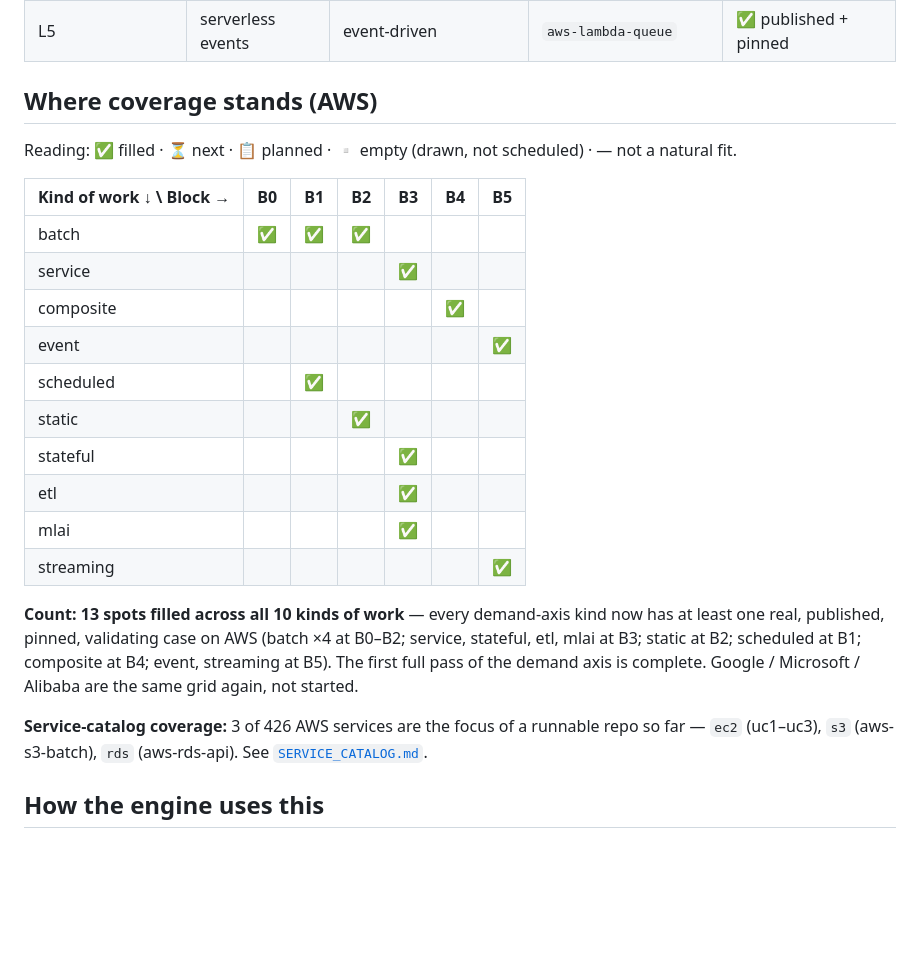
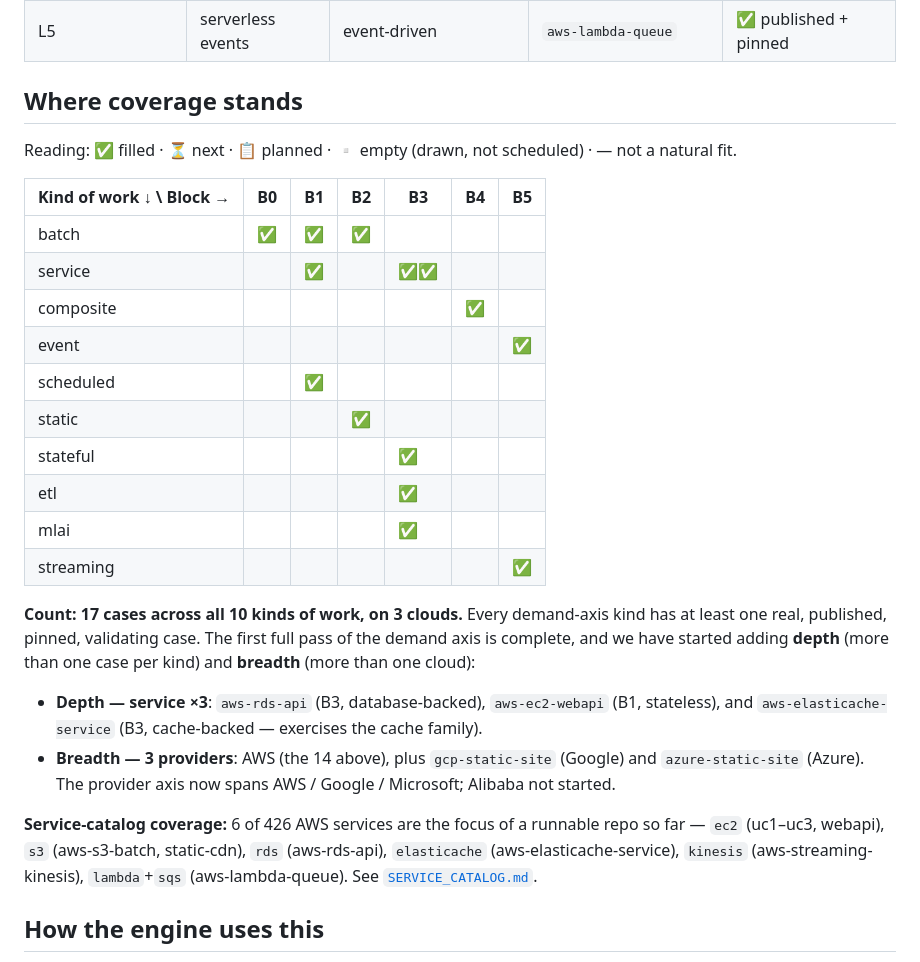
Before and after one commit to oodunsi1/cloudbench, a Markdown page: benchmark/MAP.md, the part around the change. GitHub-like rendering; blank space fills up the shorter version.

Commit message:
docs: refresh MAP coverage — 17 cases across 3 clouds, depth on service
The coverage section was stale at 13 AWS-only cases. Update it to the current corpus: 17 cases, all 10
work-kinds covered, now with depth (service x3: rds-api, ec2-webapi, elasticache-service) and breadth
(3 providers: AWS + gcp-static-site + azure-static-site). Service-catalog focus 3 -> 6 services.

```diff
--- a/benchmark/MAP.md
+++ b/benchmark/MAP.md
@@ -108,14 +108,14 @@ a cross-section that spans the whole range.
 | L4 | + load balancer | composite multi-tier | `aws-alb-three-tier` | ✅ published + pinned |
 | L5 | serverless events | event-driven | `aws-lambda-queue` | ✅ published + pinned |
 
-## Where coverage stands (AWS)
+## Where coverage stands
 
 Reading: ✅ filled · ⏳ next · 📋 planned · ▫ empty (drawn, not scheduled) · — not a natural fit.
 
 | Kind of work ↓ \ Block → | B0 | B1 | B2 | B3 | B4 | B5 |
 |---|----|----|----|----|----|----|
 | batch | ✅ | ✅ | ✅ | | | |
-| service | | | | ✅ | | |
+| service | | ✅ | | ✅✅ | | |
 | composite | | | | | ✅ | |
 | event | | | | | | ✅ |
 | scheduled | | ✅ | | | | |
@@ -125,13 +125,18 @@ Reading: ✅ filled · ⏳ next · 📋 planned · ▫ empty (drawn, not schedul
 | mlai | | | | ✅ | | |
 | streaming | | | | | | ✅ |
 
-**Count: 13 spots filled across all 10 kinds of work** — every demand-axis kind now has at least one
-real, published, pinned, validating case on AWS (batch ×4 at B0–B2; service, stateful, etl, mlai at B3;
-static at B2; scheduled at B1; composite at B4; event, streaming at B5). The first full pass of the
-demand axis is complete. Google / Microsoft / Alibaba are the same grid again, not started.
+**Count: 17 cases across all 10 kinds of work, on 3 clouds.** Every demand-axis kind has at least one
+real, published, pinned, validating case. The first full pass of the demand axis is complete, and we have
+started adding **depth** (more than one case per kind) and **breadth** (more than one cloud):
+- **Depth — service ×3**: `aws-rds-api` (B3, database-backed), `aws-ec2-webapi` (B1, stateless), and
+  `aws-elasticache-service` (B3, cache-backed — exercises the cache family).
+- **Breadth — 3 providers**: AWS (the 14 above), plus `gcp-static-site` (Google) and `azure-static-site`
+  (Azure). The provider axis now spans AWS / Google / Microsoft; Alibaba not started.
 
-**Service-catalog coverage:** 3 of 426 AWS services are the focus of a runnable repo so far — `ec2`
-(uc1–uc3), `s3` (aws-s3-batch), `rds` (aws-rds-api). See [`SERVICE_CATALOG.md`](SERVICE_CATALOG.md).
+**Service-catalog coverage:** 6 of 426 AWS services are the focus of a runnable repo so far — `ec2`
+(uc1–uc3, webapi), `s3` (aws-s3-batch, static-cdn), `rds` (aws-rds-api), `elasticache`
+(aws-elasticache-service), `kinesis` (aws-streaming-kinesis), `lambda`+`sqs` (aws-lambda-queue). See
+[`SERVICE_CATALOG.md`](SERVICE_CATALOG.md).
 
 ## How the engine uses this
 
```
